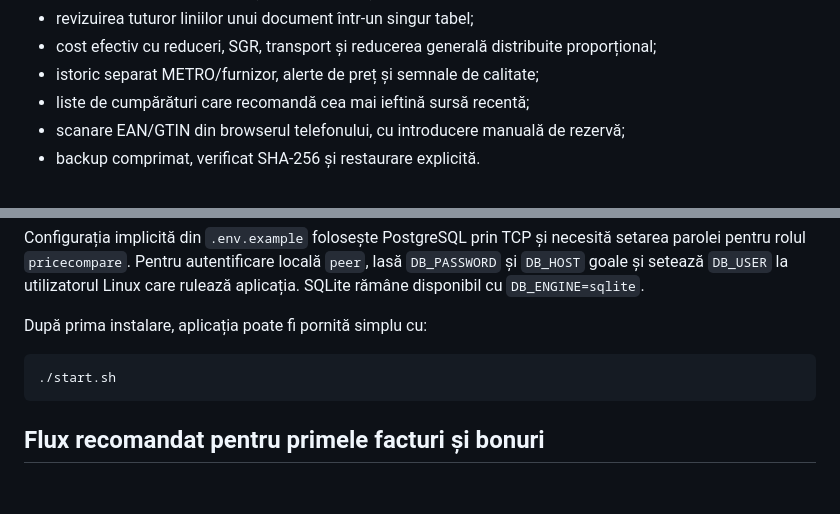
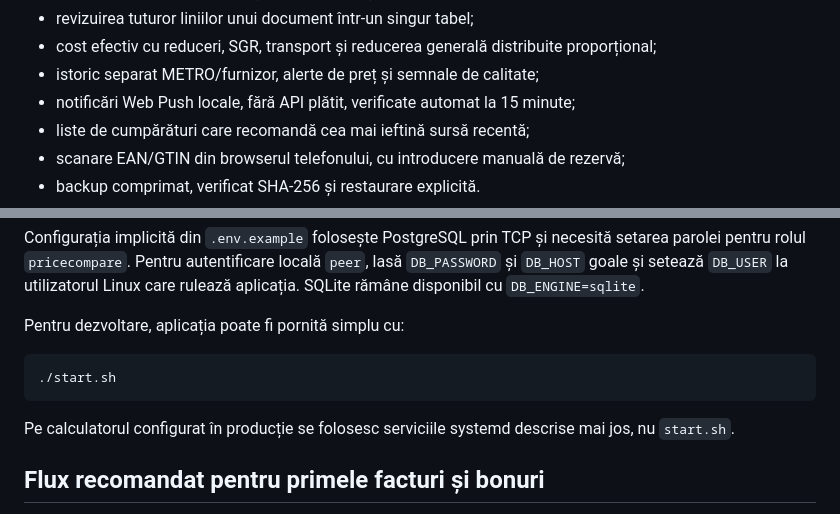
Before and after one commit to Alexandru2984/priceComparation, a Markdown page: README.md, 2 parts joined by grey strips. Drawn GitHub-style; blank space fills up the shorter version.

````diff
--- a/README.md
+++ b/README.md
@@ -17,6 +17,7 @@ Aplicație personală pentru compararea achizițiilor unui magazin alimentar cu
 - revizuirea tuturor liniilor unui document într-un singur tabel;
 - cost efectiv cu reduceri, SGR, transport și reducerea generală distribuite proporțional;
 - istoric separat METRO/furnizor, alerte de preț și semnale de calitate;
+- notificări Web Push locale, fără API plătit, verificate automat la 15 minute;
 - liste de cumpărături care recomandă cea mai ieftină sursă recentă;
 - scanare EAN/GTIN din browserul telefonului, cu introducere manuală de rezervă;
 - backup comprimat, verificat SHA-256 și restaurare explicită.
@@ -51,11 +52,13 @@ Configurația implicită din `.env.example` folosește PostgreSQL prin TCP și n
 rolul `pricecompare`. Pentru autentificare locală `peer`, lasă `DB_PASSWORD` și `DB_HOST` goale și setează
 `DB_USER` la utilizatorul Linux care rulează aplicația. SQLite rămâne disponibil cu `DB_ENGINE=sqlite`.
 
-După prima instalare, aplicația poate fi pornită simplu cu:
+Pentru dezvoltare, aplicația poate fi pornită simplu cu:
 
 ```bash
 ./start.sh
 ```
+
+Pe calculatorul configurat în producție se folosesc serviciile systemd descrise mai jos, nu `start.sh`.
 
 ## Flux recomandat pentru primele facturi și bonuri
 
````
Also changed, not shown: other parts of README.md (+61 -0 lines).
